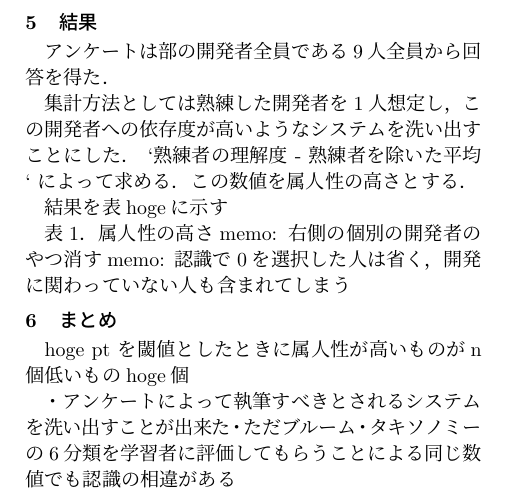
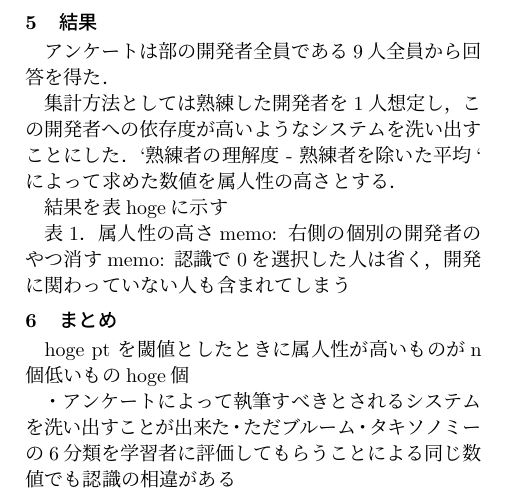
Before and after one commit to honahuku/ipsj-taikai-87, a LaTeX document (zenkoku.tex, which reads tex/5.tex): part of page 2 of 2, cut so that both start at the same text. Compiled offline with pLaTeX and dvipdfmx.

Commit message:
doc: Google Docs にあったメモを持ってくる

```diff
--- a/tex/5.tex
+++ b/tex/5.tex
@@ -2,9 +2,11 @@
 \section{結果}
 アンケートは部の開発者全員である9人全員から回答を得た．
 
-集計方法としては熟練した開発者を1人想定し，この開発者への依存度が高いようなシステムを洗い出すことにした． `熟練者の理解度 - 熟練者を除いた平均` によって求める．この数値を属人性の高さとする．
+集計方法としては熟練した開発者を1人想定し，この開発者への依存度が高いようなシステムを洗い出すことにした．
+`熟練者の理解度 - 熟練者を除いた平均` によって求めた数値を属人性の高さとする．
 
 結果を表hogeに示す
+% ここヒストグラム書いても良いかも．線の値が大きくなるほど属人性が高いもの
 
 表1．属人性の高さ
 memo: 右側の個別の開発者のやつ消す
```
Also changed, not shown: tex/1.tex (+9 -0 lines), tex/6.tex (+2 -0 lines).
